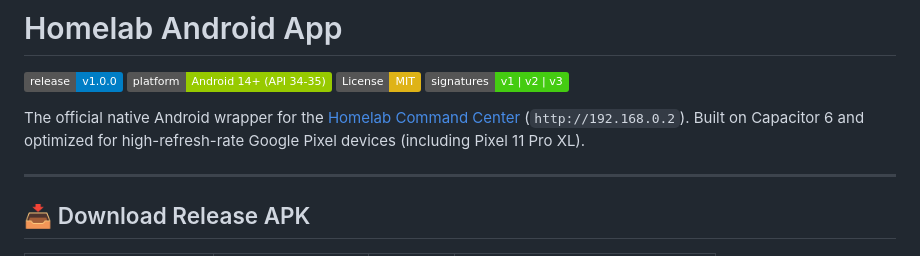
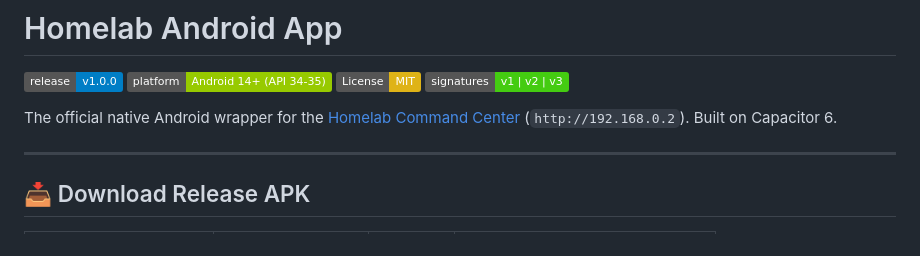
Before and after one commit to roneill2000/homelab-android, a Markdown page: README.md, the part around the change. Rendered like a GitHub page; badges without logos.

```diff
--- a/README.md
+++ b/README.md
@@ -5,7 +5,7 @@
 [![License: MIT](https://img.shields.io/badge/License-MIT-yellow.svg)](LICENSE)
 [![Signed](https://img.shields.io/badge/signatures-v1%20%7C%20v2%20%7C%20v3-brightgreen.svg)](release/Homelab-release.apk)
 
-The official native Android wrapper for the [Homelab Command Center](https://github.com/roneill2000/homelab-dashboard) (`http://192.168.0.2`). Built on Capacitor 6 and optimized for high-refresh-rate Google Pixel devices (including Pixel 11 Pro XL).
+The official native Android wrapper for the [Homelab Command Center](https://github.com/roneill2000/homelab-dashboard) (`http://192.168.0.2`). Built on Capacitor 6.
 
 ---
 
```
